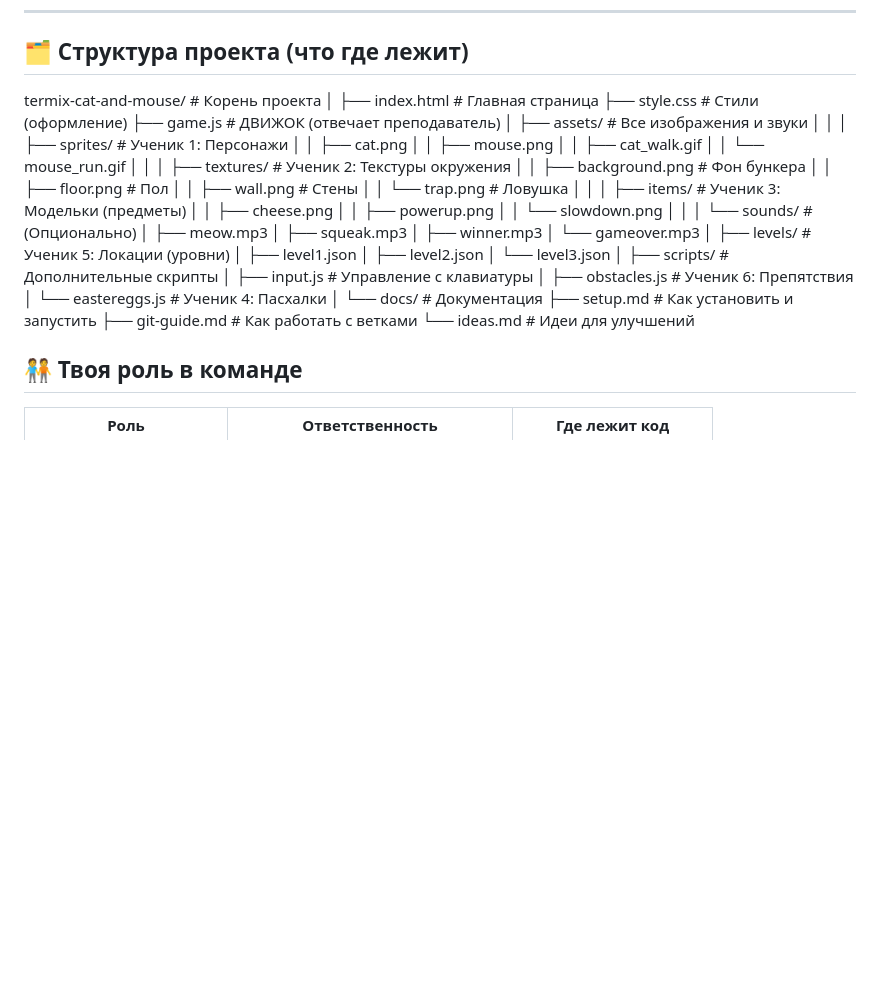
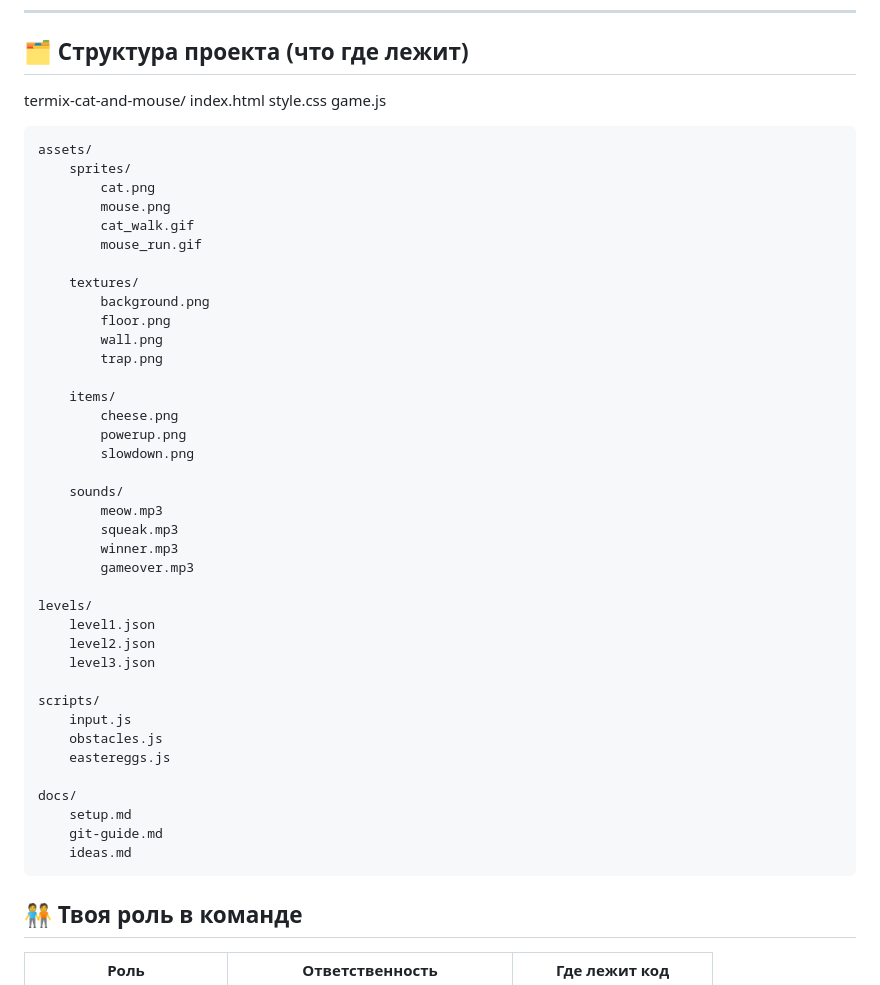
Before and after one commit to termixu/Scitter, a Markdown page: README.md, the part around the change. Drawn GitHub-style; blank space fills up the shorter version.

```diff
--- a/README.md
+++ b/README.md
@@ -28,51 +28,49 @@
 
 ## 🗂️ Структура проекта (что где лежит)
 
-termix-cat-and-mouse/               # Корень проекта
-│
-├── index.html                      # Главная страница
-├── style.css                       # Стили (оформление)
-├── game.js                         # ДВИЖОК (отвечает преподаватель)
-│
-├── assets/                         # Все изображения и звуки
-│   │
-│   ├── sprites/                    # Ученик 1: Персонажи
-│   │   ├── cat.png
-│   │   ├── mouse.png
-│   │   ├── cat_walk.gif
-│   │   └── mouse_run.gif
-│   │
-│   ├── textures/                   # Ученик 2: Текстуры окружения
-│   │   ├── background.png          # Фон бункера
-│   │   ├── floor.png               # Пол
-│   │   ├── wall.png                # Стены
-│   │   └── trap.png                # Ловушка
-│   │
-│   ├── items/                      # Ученик 3: Модельки (предметы)
-│   │   ├── cheese.png
-│   │   ├── powerup.png
-│   │   └── slowdown.png
-│   │
-│   └── sounds/                     # (Опционально)
-│       ├── meow.mp3
-│       ├── squeak.mp3
-│       ├── winner.mp3
-│       └── gameover.mp3
-│
-├── levels/                         # Ученик 5: Локации (уровни)
-│   ├── level1.json
-│   ├── level2.json
-│   └── level3.json
-│
-├── scripts/                        # Дополнительные скрипты
-│   ├── input.js                    # Управление с клавиатуры
-│   ├── obstacles.js                # Ученик 6: Препятствия
-│   └── eastereggs.js               # Ученик 4: Пасхалки
-│
-└── docs/                           # Документация
-    ├── setup.md                    # Как установить и запустить
-    ├── git-guide.md                # Как работать с ветками
-    └── ideas.md                    # Идеи для улучшений
+termix-cat-and-mouse/
+    index.html
+    style.css
+    game.js
+
+    assets/
+        sprites/
+            cat.png
+            mouse.png
+            cat_walk.gif
+            mouse_run.gif
+
+        textures/
+            background.png
+            floor.png
+            wall.png
+            trap.png
+
+        items/
+            cheese.png
+            powerup.png
+            slowdown.png
+
+        sounds/
+            meow.mp3
+            squeak.mp3
+            winner.mp3
+            gameover.mp3
+
+    levels/
+        level1.json
+        level2.json
+        level3.json
+
+    scripts/
+        input.js
+        obstacles.js
+        eastereggs.js
+
+    docs/
+        setup.md
+        git-guide.md
+        ideas.md
 
 ## 🧑‍🤝‍🧑 Твоя роль в команде
 
```
